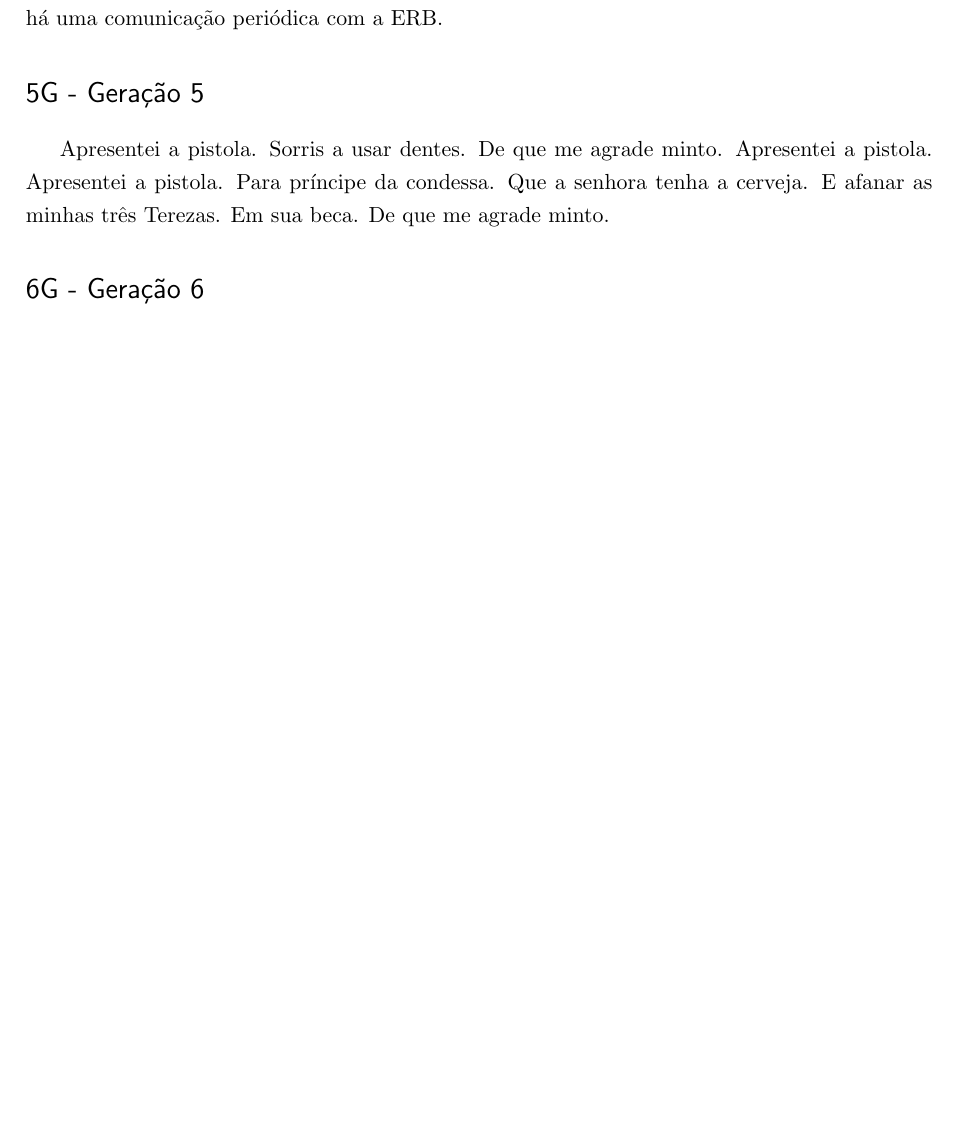
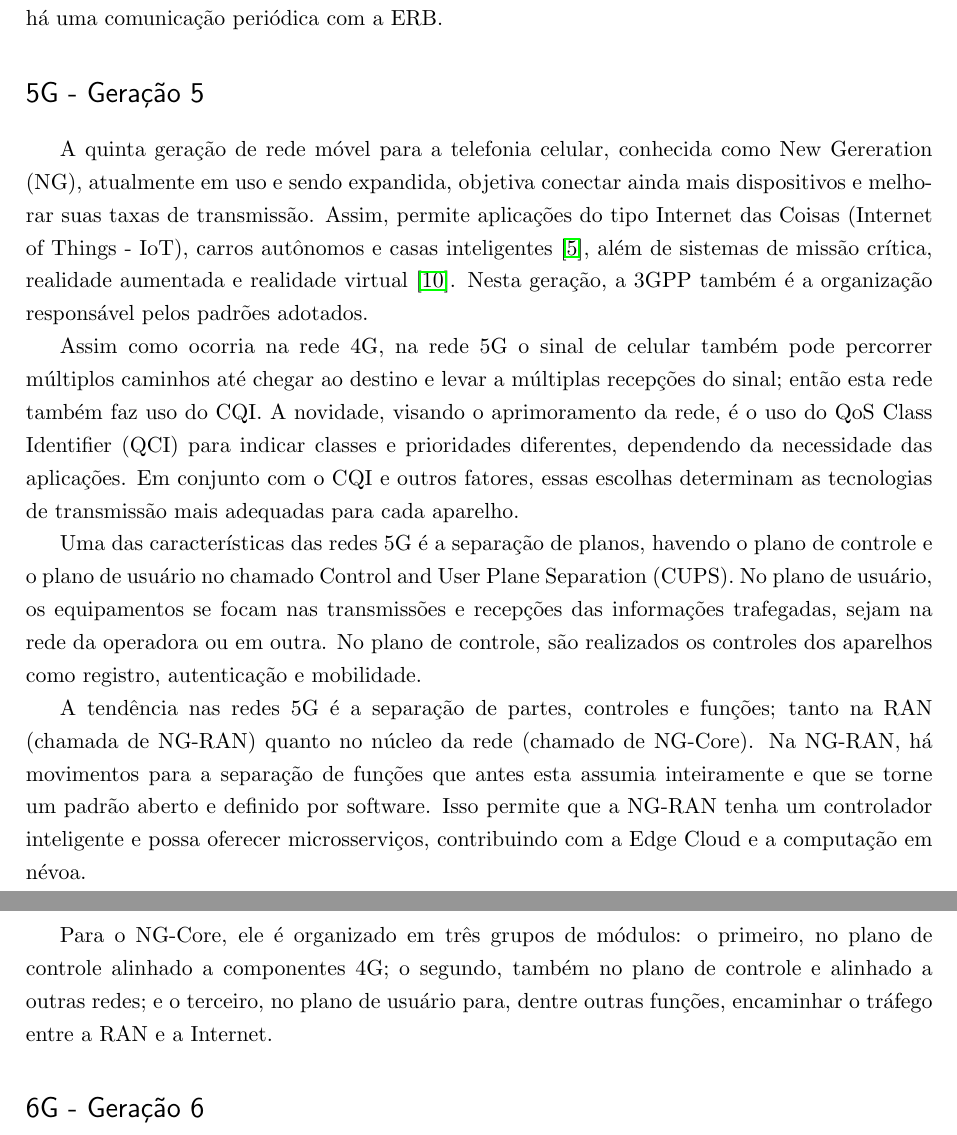
Before and after one commit to josiney-souza/ufpr-topicos-redes, a LaTeX thesis (01-redes-celulares.tex): part of page 7 of 8 before the commit and two parts of pages 7 and 8 of 9 after it, the two joined at a grey line, cut so that both start at the same text, the shorter picture padded with empty space. Compiled offline with pdfLaTeX; a missing bibliography style is replaced by a similar one.

Commit message:
Adicionado texto da seção sobre 5G
Adicionado texto para a seção sobre 5G da rede móvel celular

```diff
--- a/01-redes-celulares.tex
+++ b/01-redes-celulares.tex
@@ -168,7 +168,16 @@ Uma das características na rede 4G é que o sinal de celular pode percorrer mú
 \section*{5G - Geração 5}
 \label{5g}
 
-Apresentei a pistola. Sorris a usar dentes. De que me agrade minto. Apresentei a pistola. Apresentei a pistola. Para príncipe da condessa. Que a senhora tenha a cerveja. E afanar as minhas três Terezas. Em sua beca. De que me agrade minto.
+A quinta geração de rede móvel para a telefonia celular, conhecida como New Gereration (NG), atualmente em uso e sendo expandida, objetiva conectar ainda mais dispositivos e melhorar suas taxas de transmissão. Assim, permite aplicações do tipo Internet das Coisas (Internet of Things - IoT), carros autônomos e casas inteligentes \cite{tcc2}, além de sistemas de missão crítica, realidade aumentada e realidade virtual \cite{aula6}. Nesta geração, a 3GPP também é a organização responsável pelos padrões adotados.
+
+Assim como ocorria na rede 4G, na rede 5G o sinal de celular também pode percorrer múltiplos caminhos até chegar ao destino e levar a múltiplas recepções do sinal; então esta rede também faz uso do CQI. A novidade, visando o aprimoramento da rede, é o uso do QoS Class Identifier (QCI) para indicar classes e prioridades diferentes, dependendo da
+necessidade das aplicações. Em conjunto com o CQI e outros fatores,  essas escolhas determinam as tecnologias de transmissão mais adequadas para cada aparelho.
+
+Uma das características das redes 5G é a separação de planos, havendo o plano de controle e o plano de usuário no chamado Control and User Plane Separation (CUPS). No plano de usuário, os equipamentos se focam nas transmissões e recepções das informações trafegadas, sejam na rede da operadora ou em outra. No plano de controle, são realizados os controles dos aparelhos como registro, autenticação e mobilidade.
+
+A tendência nas redes 5G é a separação de partes, controles e funções; tanto na RAN (chamada de NG-RAN) quanto no núcleo da rede (chamado de NG-Core). Na NG-RAN, há movimentos para a separação de funções que antes esta assumia inteiramente e que se torne um padrão aberto e definido por software. Isso permite que a NG-RAN tenha um controlador inteligente e possa oferecer microsserviços, contribuindo com a Edge Cloud e a computação em névoa.
+
+Para o NG-Core, ele é organizado em três grupos de módulos: o primeiro, no plano de controle alinhado a componentes 4G; o segundo, também no plano de controle e alinhado a outras redes; e o terceiro, no plano de usuário para, dentre outras funções, encaminhar o tráfego entre a RAN e a Internet.
 
 \section*{6G - Geração 6}
 \label{6g}
```
